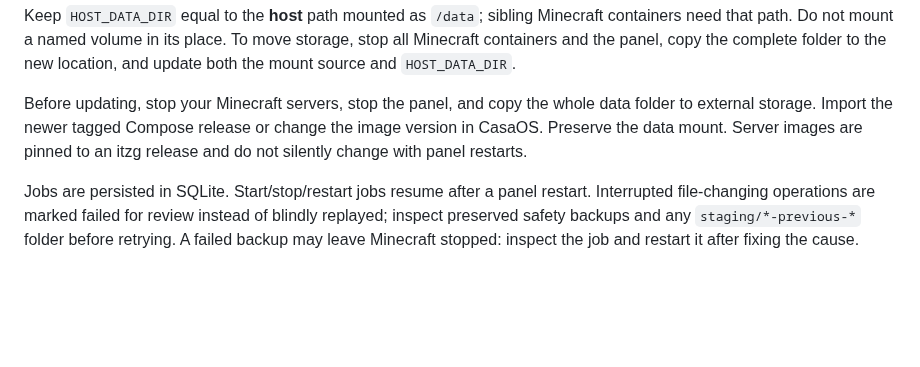
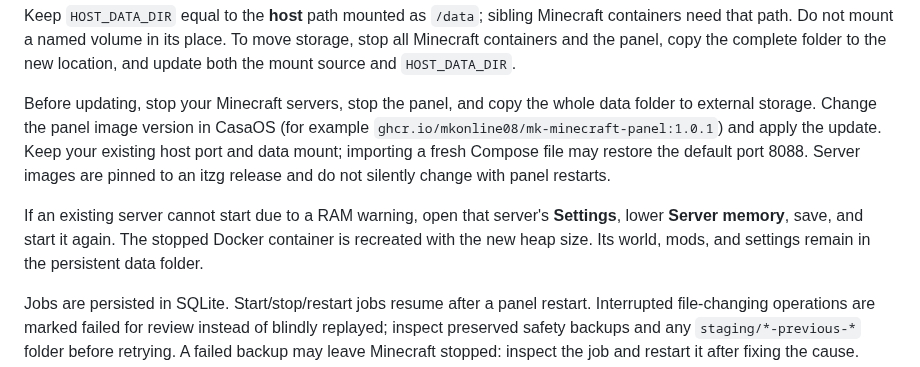
Before and after one commit to MKonline08/mk-minecraft-panel, a Markdown page: README.md, the part around the change. Drawn GitHub-style; blank space fills up the shorter version.

Commit message:
Fix false RAM rejection and allow existing server memory changes

```diff
--- a/README.md
+++ b/README.md
@@ -52,7 +52,9 @@ staging/             temporary extraction and interrupted-operation recovery
 
 Keep `HOST_DATA_DIR` equal to the **host** path mounted as `/data`; sibling Minecraft containers need that path. Do not mount a named volume in its place. To move storage, stop all Minecraft containers and the panel, copy the complete folder to the new location, and update both the mount source and `HOST_DATA_DIR`.
 
-Before updating, stop your Minecraft servers, stop the panel, and copy the whole data folder to external storage. Import the newer tagged Compose release or change the image version in CasaOS. Preserve the data mount. Server images are pinned to an itzg release and do not silently change with panel restarts.
+Before updating, stop your Minecraft servers, stop the panel, and copy the whole data folder to external storage. Change the panel image version in CasaOS (for example `ghcr.io/mkonline08/mk-minecraft-panel:1.0.1`) and apply the update. Keep your existing host port and data mount; importing a fresh Compose file may restore the default port 8088. Server images are pinned to an itzg release and do not silently change with panel restarts.
+
+If an existing server cannot start due to a RAM warning, open that server's **Settings**, lower **Server memory**, save, and start it again. The stopped Docker container is recreated with the new heap size. Its world, mods, and settings remain in the persistent data folder.
 
 Jobs are persisted in SQLite. Start/stop/restart jobs resume after a panel restart. Interrupted file-changing operations are marked failed for review instead of blindly replayed; inspect preserved safety backups and any `staging/*-previous-*` folder before retrying. A failed backup may leave Minecraft stopped: inspect the job and restart it after fixing the cause. Backups contain server configuration and should be kept private. Automatic retention also applies to safety backups; copy any backup you need to keep indefinitely elsewhere.
 
```
Also changed, not shown: docs/screenshots/example-dashboard-desktop.png, docs/screenshots/example-dashboard-mobile.png, 10 other files.
